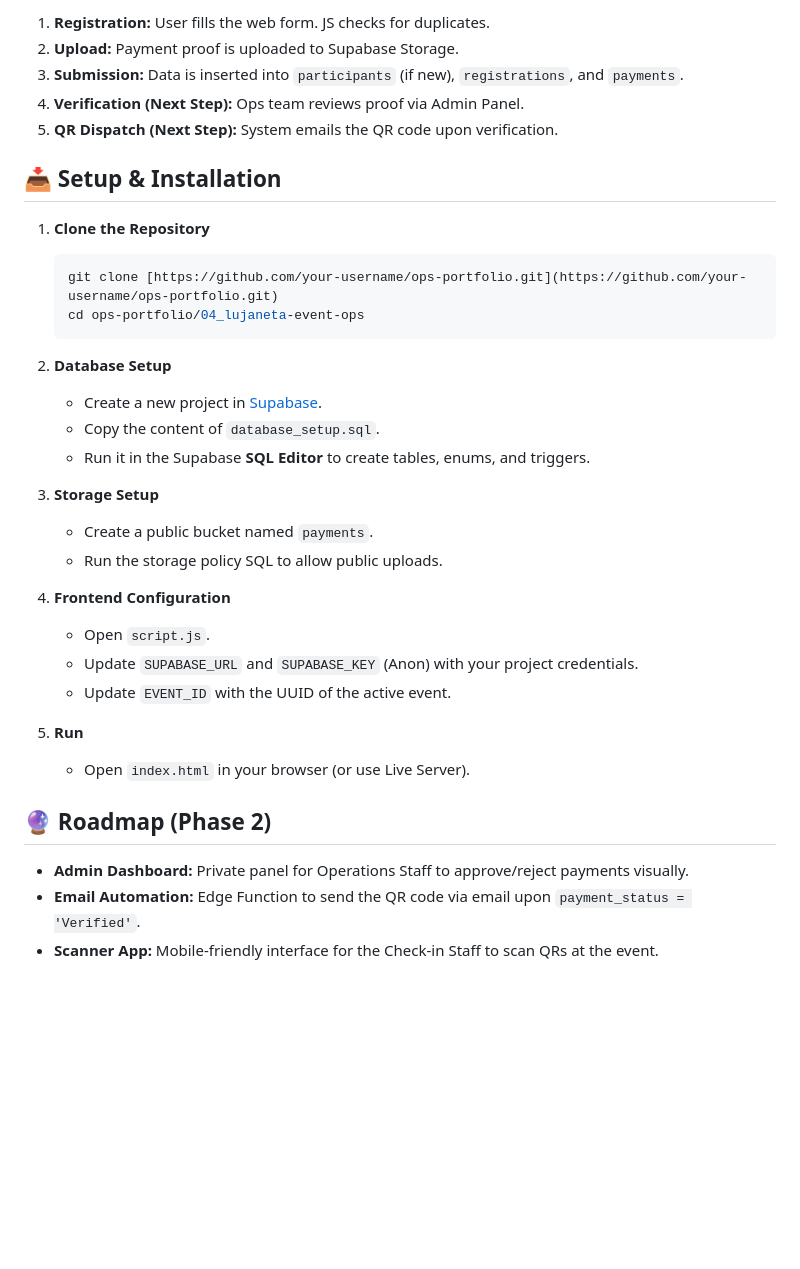
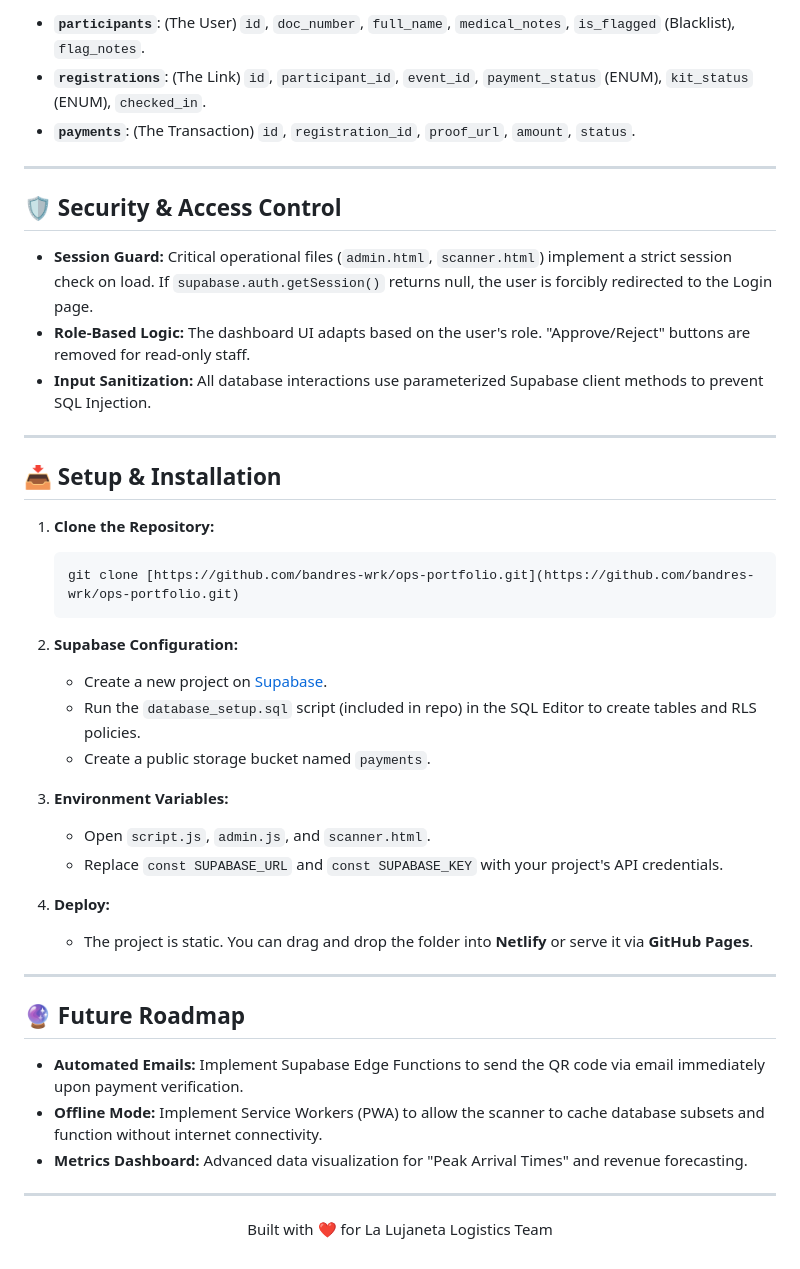
Before and after one commit to bandres-work/ops-portfolio, a Markdown page: 04_lujaneta-event-ops/README.md, the part around one of its changes. GitHub-like rendering; blank space fills up the shorter version.

````diff
--- a/04_lujaneta-event-ops/README.md
+++ b/04_lujaneta-event-ops/README.md
@@ -54,37 +63,47 @@ The system uses a relational model optimized for recurring events:
 
-1.  **Registration:** User fills the web form. JS checks for duplicates.
-2.  **Upload:** Payment proof is uploaded to Supabase Storage.
-3.  **Submission:** Data is inserted into `participants` (if new), `registrations`, and `payments`.
-4.  **Verification (Next Step):** Ops team reviews proof via Admin Panel.
-5.  **QR Dispatch (Next Step):** System emails the QR code upon verification.
+* **`participants`**: (The User) `id`, `doc_number`, `full_name`, `medical_notes`, `is_flagged` (Blacklist), `flag_notes`.
+* **`registrations`**: (The Link) `id`, `participant_id`, `event_id`, `payment_status` (ENUM), `kit_status` (ENUM), `checked_in`.
+* **`payments`**: (The Transaction) `id`, `registration_id`, `proof_url`, `amount`, `status`.
+
+---
+
+## 🛡️ Security & Access Control
+
+* **Session Guard:** Critical operational files (`admin.html`, `scanner.html`) implement a strict session check on load. If `supabase.auth.getSession()` returns null, the user is forcibly redirected to the Login page.
+* **Role-Based Logic:** The dashboard UI adapts based on the user's role. "Approve/Reject" buttons are removed for read-only staff.
+* **Input Sanitization:** All database interactions use parameterized Supabase client methods to prevent SQL Injection.
+
+---
 
 ## 📥 Setup & Installation
 
-1.  **Clone the Repository**
+1.  **Clone the Repository:**
     ```bash
-    git clone [https://github.com/your-username/ops-portfolio.git](https://github.com/your-username/ops-portfolio.git)
-    cd ops-portfolio/04_lujaneta-event-ops
+    git clone [https://github.com/bandres-wrk/ops-portfolio.git](https://github.com/bandres-wrk/ops-portfolio.git)
     ```
 
-2.  **Database Setup**
-    * Create a new project in [Supabase](https://supabase.com).
-    * Copy the content of `database_setup.sql`.
-    * Run it in the Supabase **SQL Editor** to create tables, enums, and triggers.
+2.  **Supabase Configuration:**
+    * Create a new project on [Supabase](https://supabase.com).
+    * Run the `database_setup.sql` script (included in repo) in the SQL Editor to create tables and RLS policies.
+    * Create a public storage bucket named `payments`.
 
-3.  **Storage Setup**
-    * Create a public bucket named `payments`.
-    * Run the storage policy SQL to allow public uploads.
+3.  **Environment Variables:**
+    * Open `script.js`, `admin.js`, and `scanner.html`.
+    * Replace `const SUPABASE_URL` and `const SUPABASE_KEY` with your project's API credentials.
 
-4.  **Frontend Configuration**
-    * Open `script.js`.
-    * Update `SUPABASE_URL` and `SUPABASE_KEY` (Anon) with your project credentials.
-    * Update `EVENT_ID` with the UUID of the active event.
+4.  **Deploy:**
+    * The project is static. You can drag and drop the folder into **Netlify** or serve it via **GitHub Pages**.
 
-5.  **Run**
-    * Open `index.html` in your browser (or use Live Server).
+---
 
-## 🔮 Roadmap (Phase 2)
+## 🔮 Future Roadmap
 
-* **Admin Dashboard:** Private panel for Operations Staff to approve/reject payments visually.
-* **Email Automation:** Edge Function to send the QR code via email upon `payment_status = 'Verified'`.
-* **Scanner App:** Mobile-friendly interface for the Check-in Staff to scan QRs at the event.
+* **Automated Emails:** Implement Supabase Edge Functions to send the QR code via email immediately upon payment verification.
+* **Offline Mode:** Implement Service Workers (PWA) to allow the scanner to cache database subsets and function without internet connectivity.
+* **Metrics Dashboard:** Advanced data visualization for "Peak Arrival Times" and revenue forecasting.
+
+---
+
+<p align="center">
+  Built with ❤️ for La Lujaneta Logistics Team
+</p>
````
Also changed, not shown: other parts of 04_lujaneta-event-ops/README.md (+46 -37 lines).
